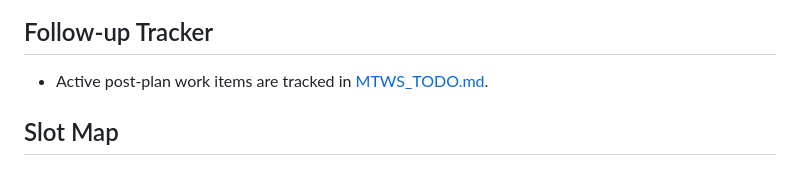
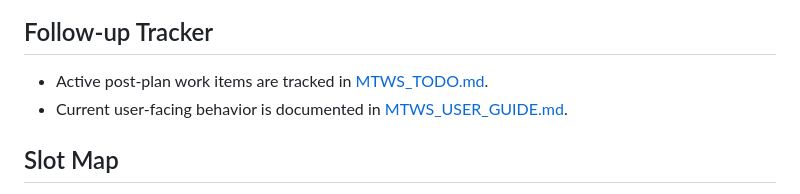
Before and after one commit to fletchjeff/mtws, a Markdown page: docs/MTWS_6OSC_MASTER_PLAN.md, the part around the change. Rendered like a GitHub page.

```diff
--- a/docs/MTWS_6OSC_MASTER_PLAN.md
+++ b/docs/MTWS_6OSC_MASTER_PLAN.md
@@ -5,6 +5,7 @@ Unify the project into a single modular `mtws` firmware with 6 oscillator slots,
 
 ## Follow-up Tracker
 - Active post-plan work items are tracked in [MTWS_TODO.md](/Users/jeff/Toonbox/MTWS/mtws/docs/MTWS_TODO.md).
+- Current user-facing behavior is documented in [MTWS_USER_GUIDE.md](MTWS_USER_GUIDE.md).
 
 ## Slot Map
 1. sawsome
```
Also changed, not shown: docs/MTWS_TODO.md (+2 -1 lines), docs/MTWS_USER_GUIDE.md (added, +273 -0 lines).
